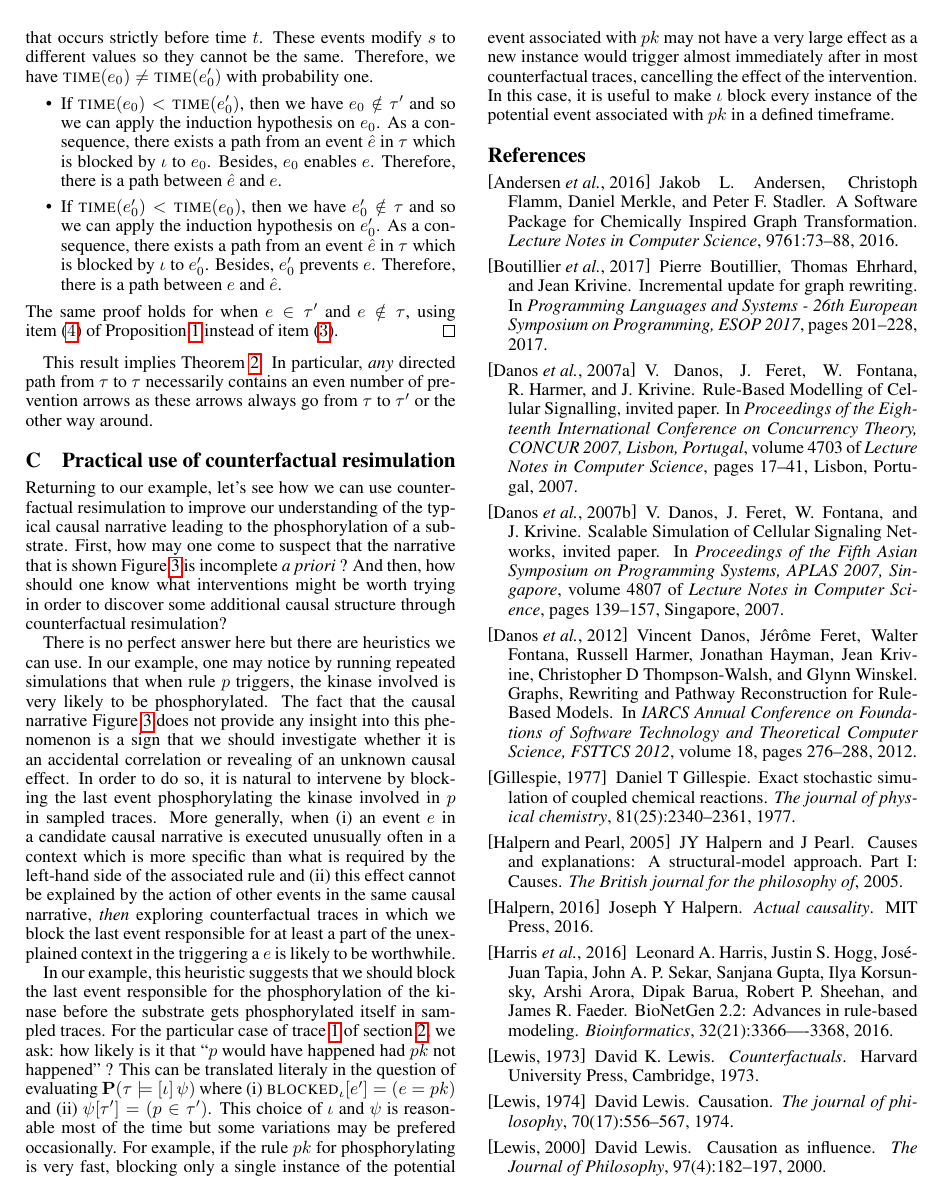
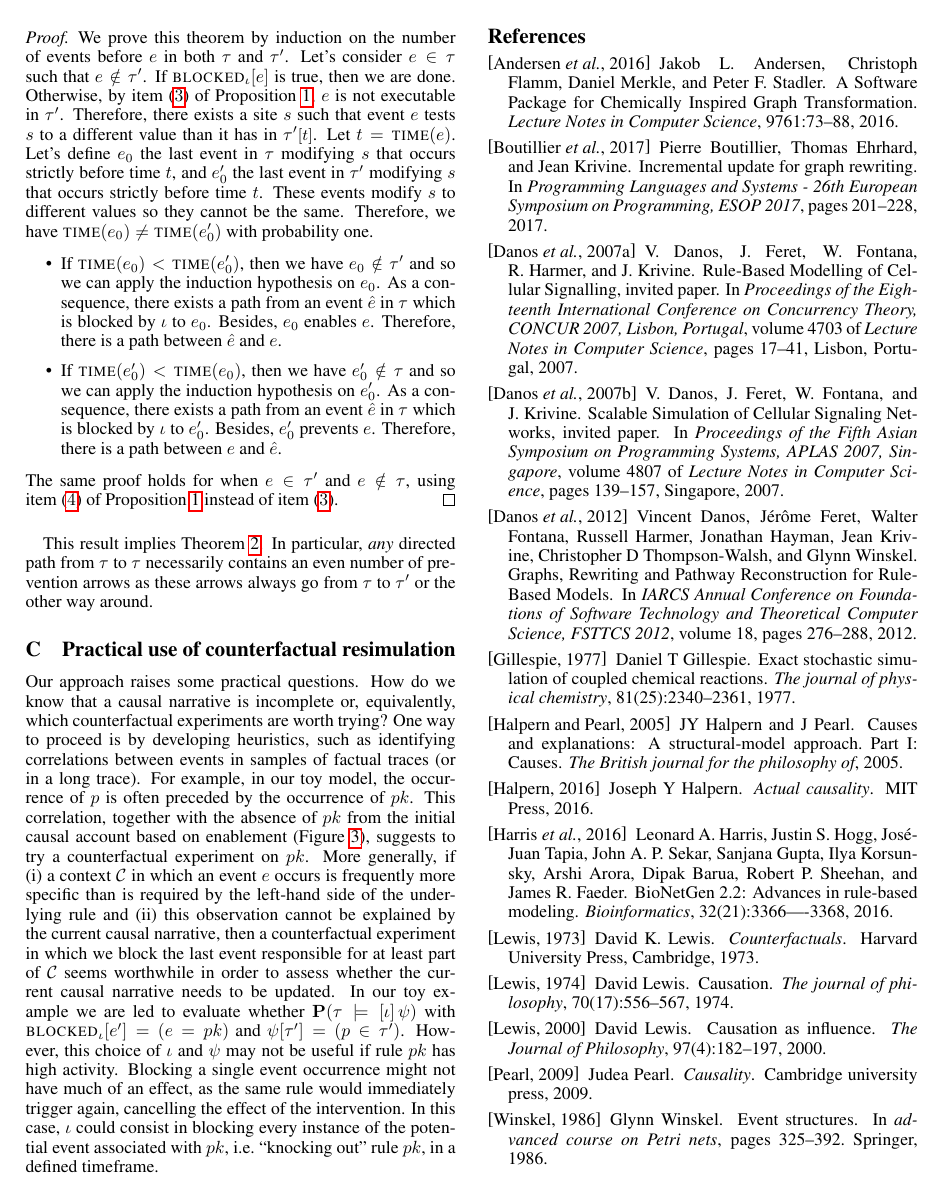
Before and after one commit to jonathan-laurent/kappa-counterfactuals-paper, a LaTeX paper (ijcai18.tex, which reads practical_cosim.tex): page 7 of 8 before the commit and page 7 of 7 after it. Compiled offline with pdfLaTeX.

Commit message:
Reworked beginning section 4 (disagreement with Walter)

```diff
--- a/practical_cosim.tex
+++ b/practical_cosim.tex
@@ -1,54 +1,32 @@
 \section{Practical use of  counterfactual resimulation}
 \label{sec:cosim-practice}
 
-Returning to our example, let's see how we can use counterfactual
-resimulation to improve our understanding of the typical causal
-narrative leading to the phosphorylation of a substrate. First, how
-may one come to suspect that the narrative that is shown
-Figure~\ref{fig:dumb-story} is incomplete \textit{a priori} ? And
-then, how should one know what interventions might be worth trying in
-order to discover some additional causal structure through
-counterfactual resimulation?
-
-There is no perfect answer here but there are heuristics we can
-use. In our example, one may notice by running repeated simulations
-that when rule $p$ triggers, the kinase involved is very likely to be
-phosphorylated. The fact that the causal narrative
-Figure~\ref{fig:dumb-story} does not provide any insight into this
-phenomenon is a sign that we should investigate whether it is
-an accidental correlation or revealing of an unknown causal effect. In
-order to do so, it is natural to intervene by blocking the last event
-phosphorylating the kinase involved in $p$ in sampled traces. More
-generally, when
+Our approach raises some practical questions. How do we know that a
+causal narrative is incomplete or, equivalently, which counterfactual
+experiments are worth trying? One way to proceed is by developing
+heuristics, such as identifying correlations between events in samples
+of factual traces (or in a long trace). For example, in our toy model,
+the occurrence of $p$ is often preceded by the occurrence of
+$pk$. This correlation, together with the absence of $pk$ from the
+initial causal account based on enablement
+(Figure~\ref{fig:dumb-story}), suggests to try a counterfactual
+experiment on $pk$. More generally, if
 \begin{inparaenum}[(i)]
-\item an event $e$ in a candidate causal narrative is executed
-  unusually often in a context which is more specific than what is
-  required by the left-hand side of the associated rule and
-\item this effect cannot be explained by the action of other events in
-  the same causal narrative,
+\item a context $\mathcal C$ in which an event $e$ occurs is
+  frequently more specific than is required by the left-hand side of
+  the underlying rule and
+\item this observation cannot be explained by the current causal
+  narrative,
 \end{inparaenum}
-\textit{then} exploring counterfactual traces in which we block the last event
-responsible for at least a part of the unexplained context in the
-triggering a $e$ is likely to be worthwhile.
-
-In our example, this heuristic suggests that we should block the last
-event responsible for the phosphorylation of the kinase before the
-substrate gets phosphorylated itself in sampled traces. For the
-particular case of \RefTrace{} of
-section~\ref{sec:example}, we ask: how likely is it that ``$p$ would
-have happened had $pk$ not happened'' ?  This can be translated
-literaly in the question of evaluating $\mathbf{P}(\CFST{})$ where
-\begin{inparaenum}[(i)]
-  % \item $\tau$ is trace~(\ref{example-trace})
-\item $\BLOCKED{\iota}{e'} = (e = pk)$ and
-\item $\psi[\tau'] = (p \in \tau')$.
-\end{inparaenum}
-This choice of $\iota$ and $\psi$ is reasonable most of the
-time but some variations may be prefered occasionally. For example, if
-the rule $pk$ for phosphorylating is very fast, blocking only a single
-instance of the potential event associated with $pk$ may not have a
-very large effect as a new instance would trigger almost immediately
-after in most counterfactual traces, cancelling the effect of the
-intervention.  In this case, it is useful to make $\iota$ block every
-instance of the potential event associated with $pk$ in a defined
-timeframe.
+then a counterfactual experiment in which we block the last event
+responsible for at least part of $\mathcal C$ seems worthwhile in
+order to assess whether the current causal narrative needs to be
+updated. In our toy example we are led to evaluate whether
+$\mathbf{P}(\CFST{})$ with $\BLOCKED{\iota}{e'} = (e = pk)$ and
+$\psi[\tau'] = (p \in \tau')$. However, this choice of $\iota$ and
+$\psi$ may not be useful if rule $pk$ has high activity. Blocking a
+single event occurrence might not have much of an effect, as the same
+rule would immediately trigger again, cancelling the effect of the
+intervention.  In this case, $\iota$ could consist in blocking every
+instance of the potential event associated with $pk$, i.e.\@
+``knocking out" rule $pk$, in a defined timeframe.
```
Also changed, not shown: cosimulation.tex (+1 -0 lines), inhibition.tex (+24 -24 lines), proofs/completeness.tex (+2 -1 lines).
